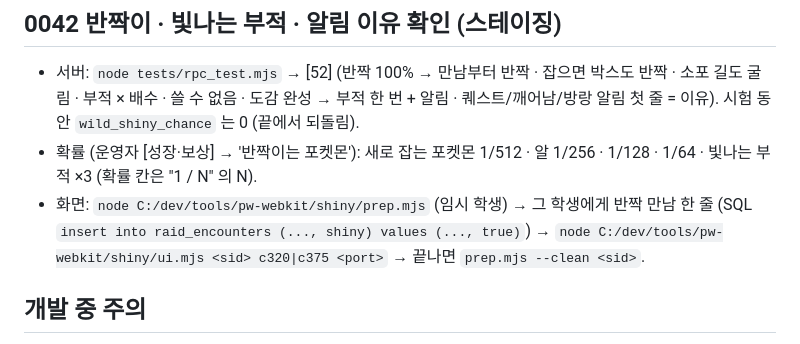
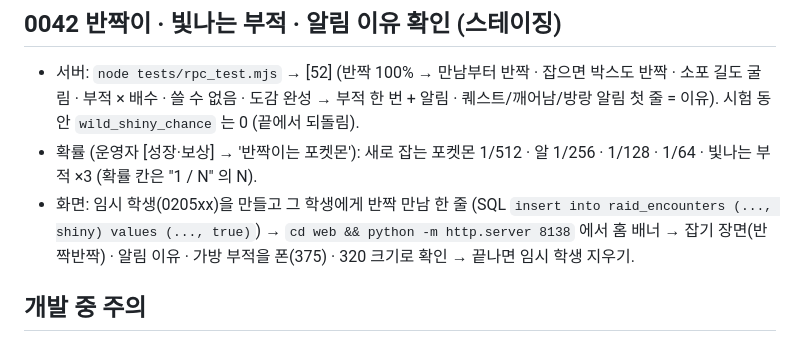
Before and after one commit to kraewon7422/pokemon-hafs, a Markdown page: RUN.md, the part around the change. Drawn GitHub-style.

Commit message:
RUN.md: drop local tool path
Co-Authored-By: Claude Opus 5.5 <noreply@anthropic.com>
Claude-Session: https://claude.ai/code/session_01PyWJXeaRyXLGugA2tXvYb2

```diff
--- a/RUN.md
+++ b/RUN.md
@@ -89,7 +89,7 @@ python tools/build_atlas.py                                                   #
 ## 0042 반짝이 · 빛나는 부적 · 알림 이유 확인 (스테이징)
 - 서버: `node tests/rpc_test.mjs` → [52] (반짝 100% → 만남부터 반짝 · 잡으면 박스도 반짝 · 소포 길도 굴림 · 부적 × 배수 · 쓸 수 없음 · 도감 완성 → 부적 한 번 + 알림 · 퀘스트/깨어남/방랑 알림 첫 줄 = 이유). 시험 동안 `wild_shiny_chance` 는 0 (끝에서 되돌림).
 - 확률 (운영자 [성장·보상] → '반짝이는 포켓몬'): 새로 잡는 포켓몬 1/512 · 알 1/256 · 1/128 · 1/64 · 빛나는 부적 ×3 (확률 칸은 "1 / N" 의 N).
-- 화면: `node C:/dev/tools/pw-webkit/shiny/prep.mjs` (임시 학생) → 그 학생에게 반짝 만남 한 줄 (SQL `insert into raid_encounters (..., shiny) values (..., true)`) → `node C:/dev/tools/pw-webkit/shiny/ui.mjs <sid> c320|c375 <port>` → 끝나면 `prep.mjs --clean <sid>`.
+- 화면: 임시 학생(0205xx)을 만들고 그 학생에게 반짝 만남 한 줄 (SQL `insert into raid_encounters (..., shiny) values (..., true)`) → `cd web && python -m http.server 8138` 에서 홈 배너 → 잡기 장면(반짝반짝) · 알림 이유 · 가방 부적을 폰(375) · 320 크기로 확인 → 끝나면 임시 학생 지우기.
 
 ## 개발 중 주의
 - 오프라인 캐시(service worker) 때문에 파일을 고쳐도 브라우저가 옛 파일을 보여줄 수 있다 → 개발자도구 Application → Service Workers → Unregister + Clear storage 후 새로고침.
```
